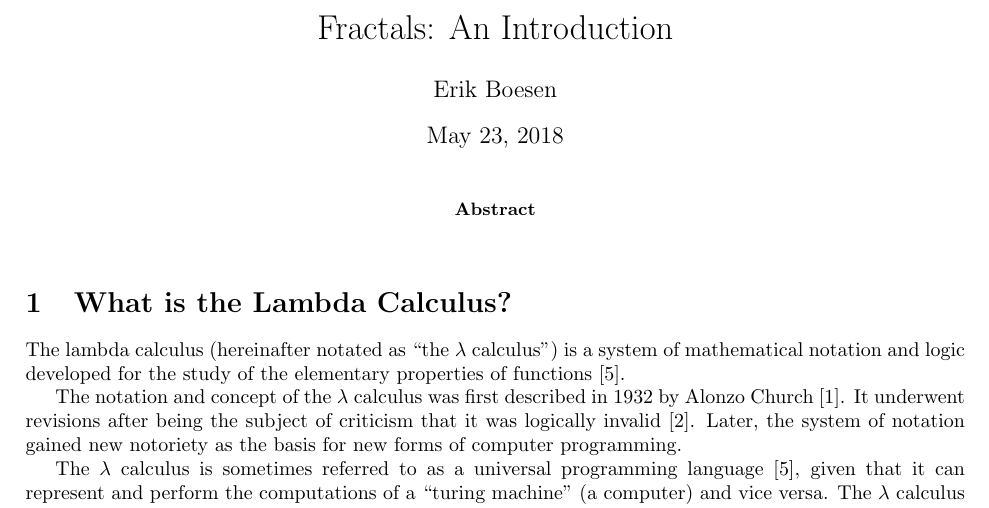
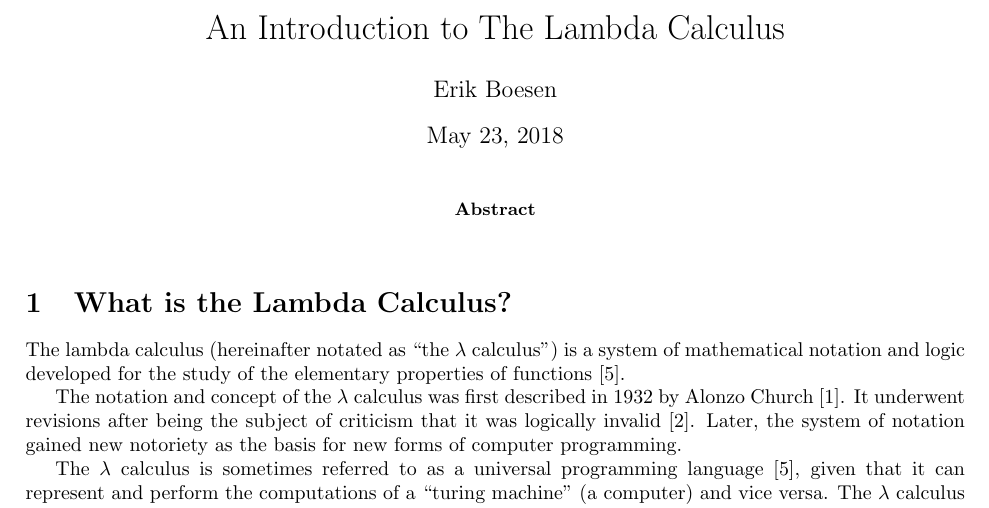
Before and after one commit to ErikBoesen/ia_math, a LaTeX paper (ia.tex): part of the page, cut at the place of the change. Compiled offline with pdfLaTeX.

Commit message:
Fix title

```diff
--- a/ia.tex
+++ b/ia.tex
@@ -10,7 +10,7 @@
 \bibliographystyle{plain}
 
 \begin{document}
-\title{Fractals: An Introduction}
+\title{An Introduction to The Lambda Calculus}
 \author{Erik Boesen}
 \maketitle
 
```
